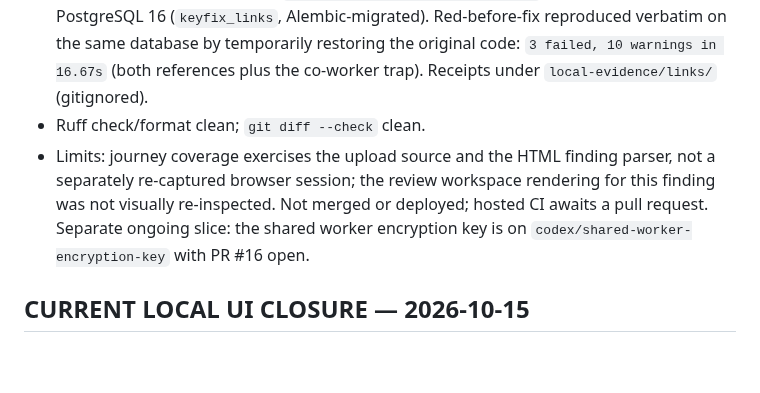
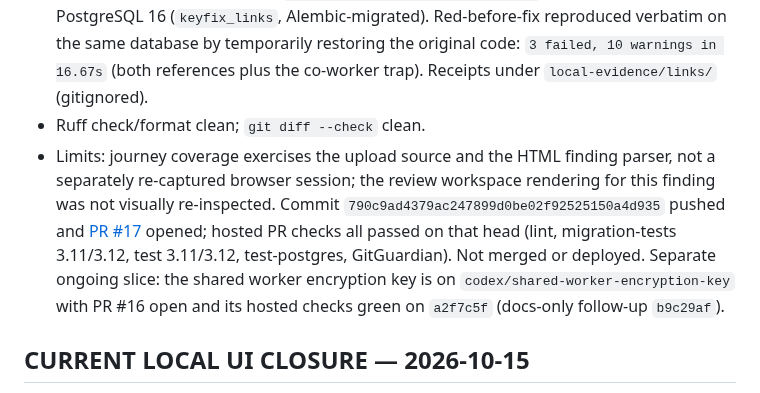
Before and after one commit to vouge2017/ethiopian_payroll_engine, a Markdown page: STATUS.md, the part around the change. Rendered like a GitHub page; blank space fills up the shorter version.

Commit message:
Record PR 17 hosted checks on 790c9ad

```diff
--- a/STATUS.md
+++ b/STATUS.md
@@ -6,7 +6,7 @@
 - Mock-level regressions (`tests/test_exceptions.py::TestLargeSalaryChangeLinks`): nonnumeric reference links the primary key; a numeric reference colliding with a co-worker's primary key still opens the intended employee; an unknown reference falls back to the review page; the same reference in another company cannot be linked. `tests/test_exceptions.py`: `30 passed, 4 warnings in 1.95s`.
 - Migrated-PostgreSQL regressions in `tests/test_pg_monthly_ui.py` use a finding-scoped parser and two dated non-spreadsheet (upload) runs — the only real path where this issue renders, because retained spreadsheet comparisons suppress it by design. Combined selection with the mock tests: `39 passed, 22 warnings in 28.33s` on disposable PostgreSQL 16 (`keyfix_links`, Alembic-migrated). Red-before-fix reproduced verbatim on the same database by temporarily restoring the original code: `3 failed, 10 warnings in 16.67s` (both references plus the co-worker trap). Receipts under `local-evidence/links/` (gitignored).
 - Ruff check/format clean; `git diff --check` clean.
-- Limits: journey coverage exercises the upload source and the HTML finding parser, not a separately re-captured browser session; the review workspace rendering for this finding was not visually re-inspected. Not merged or deployed; hosted CI awaits a pull request. Separate ongoing slice: the shared worker encryption key is on `codex/shared-worker-encryption-key` with PR #16 open.
+- Limits: journey coverage exercises the upload source and the HTML finding parser, not a separately re-captured browser session; the review workspace rendering for this finding was not visually re-inspected. Commit `790c9ad4379ac247899d0be02f92525150a4d935` pushed and [PR #17](https://github.com/vouge2017/ethiopian_payroll_engine/pull/17) opened; hosted PR checks all passed on that head (lint, migration-tests 3.11/3.12, test 3.11/3.12, test-postgres, GitGuardian). Not merged or deployed. Separate ongoing slice: the shared worker encryption key is on `codex/shared-worker-encryption-key` with PR #16 open and its hosted checks green on `a2f7c5f` (docs-only follow-up `b9c29af`).
 
 ## CURRENT LOCAL UI CLOSURE — 2026-10-15
 
```
